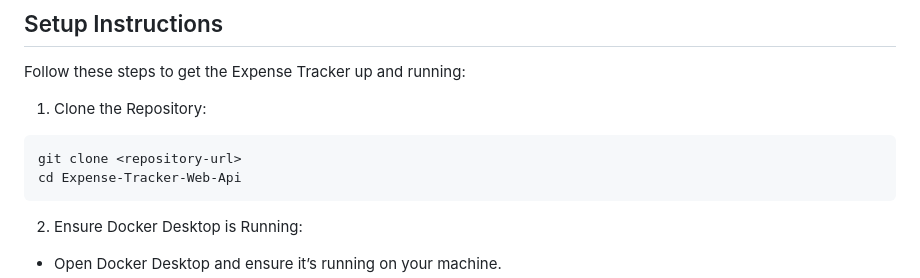
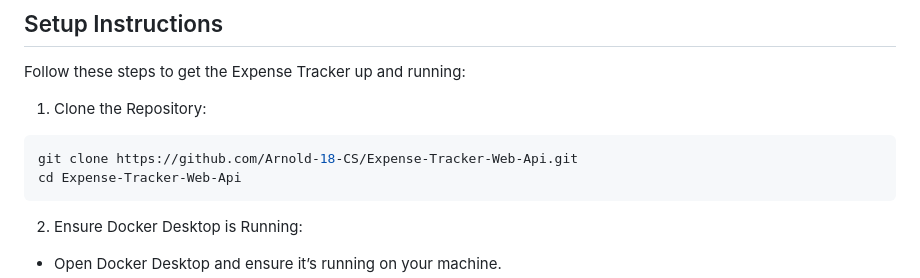
Before and after one commit to Arnold-18-CS/Expense-Tracker-Web-Api, a Markdown page: README.md, the part around the change. GitHub-like rendering.

````diff
--- a/README.md
+++ b/README.md
@@ -20,7 +20,7 @@ Follow these steps to get the Expense Tracker up and running:
 
 1. Clone the Repository:
 ```bash
-git clone <repository-url>
+git clone https://github.com/Arnold-18-CS/Expense-Tracker-Web-Api.git
 cd Expense-Tracker-Web-Api
 ```
 
````
